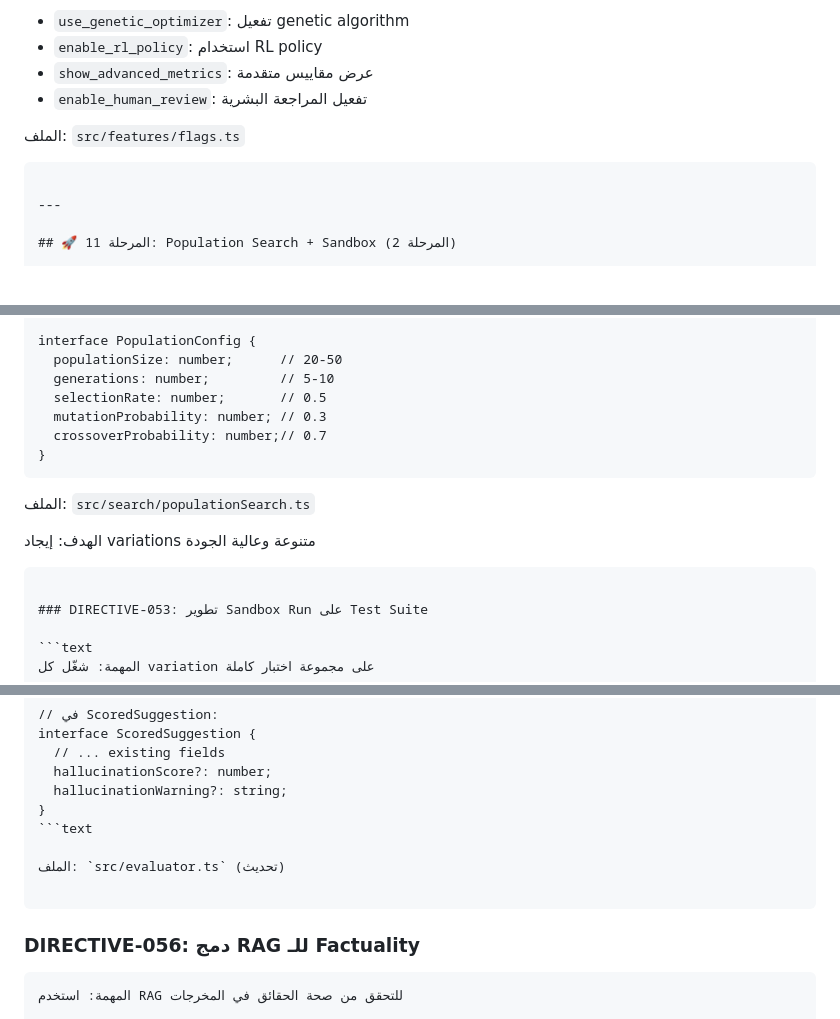
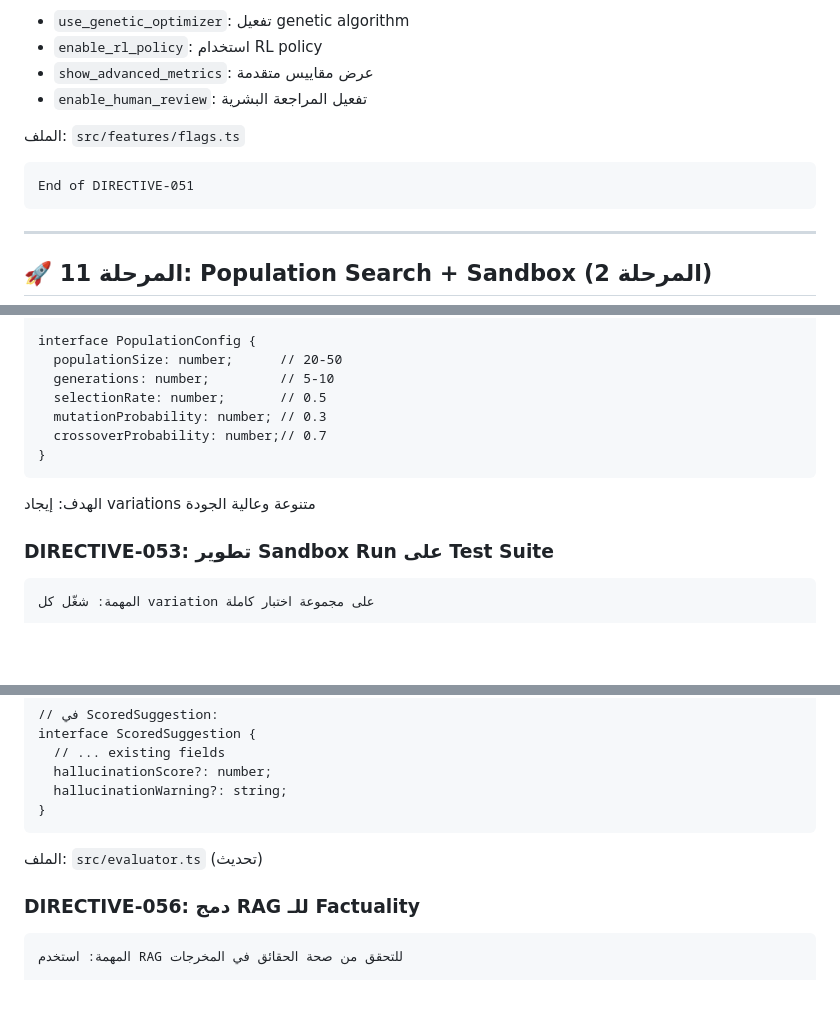
Before and after one commit to mohamedaminradyahmed-netizen/Prompt-Architect, a Markdown page: TODO.md, 3 parts joined by grey strips. Drawn GitHub-style; blank space fills up the shorter version.

Commit message:
chore: Update TODO list.

````diff
--- a/TODO.md
+++ b/TODO.md
@@ -1813,6 +1811,8 @@ class FeatureFlags {
 الملف: `src/features/flags.ts`
 
 ```text
+End of DIRECTIVE-051
+```
 
 ---
 
@@ -1850,11 +1850,7 @@ interface PopulationConfig {
 }
 ```
 
-الملف: `src/search/populationSearch.ts`
-
 الهدف: إيجاد variations متنوعة وعالية الجودة
-
-```text
 
 ### DIRECTIVE-053: تطوير Sandbox Run على Test Suite
 
@@ -1974,11 +1968,9 @@ interface ScoredSuggestion {
   hallucinationScore?: number;
   hallucinationWarning?: string;
 }
-```text
+```
 
 الملف: `src/evaluator.ts` (تحديث)
-
-```
 
 ### DIRECTIVE-056: دمج RAG للـ Factuality
 
````
Also changed, not shown: other parts of TODO.md (+1 -5 lines).
